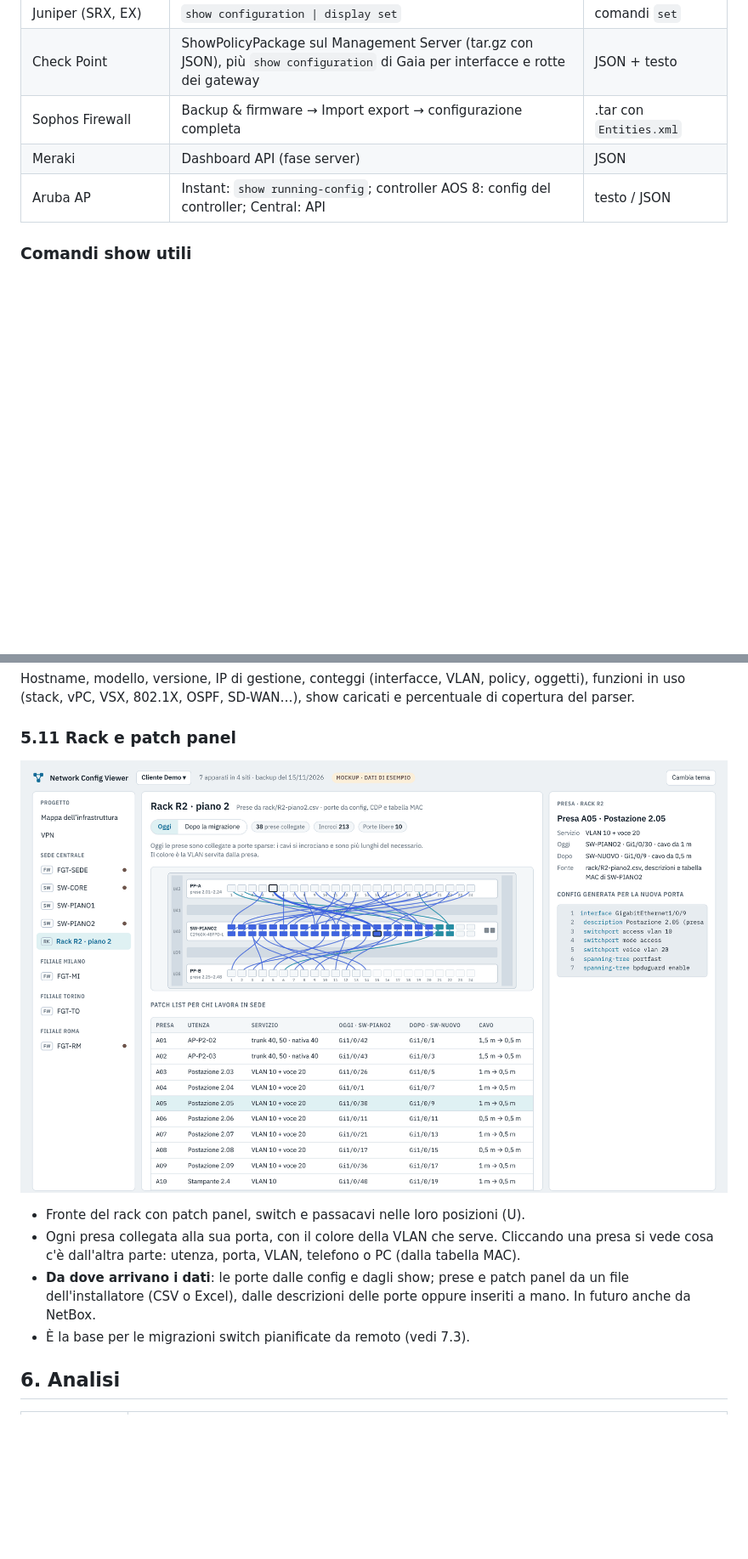
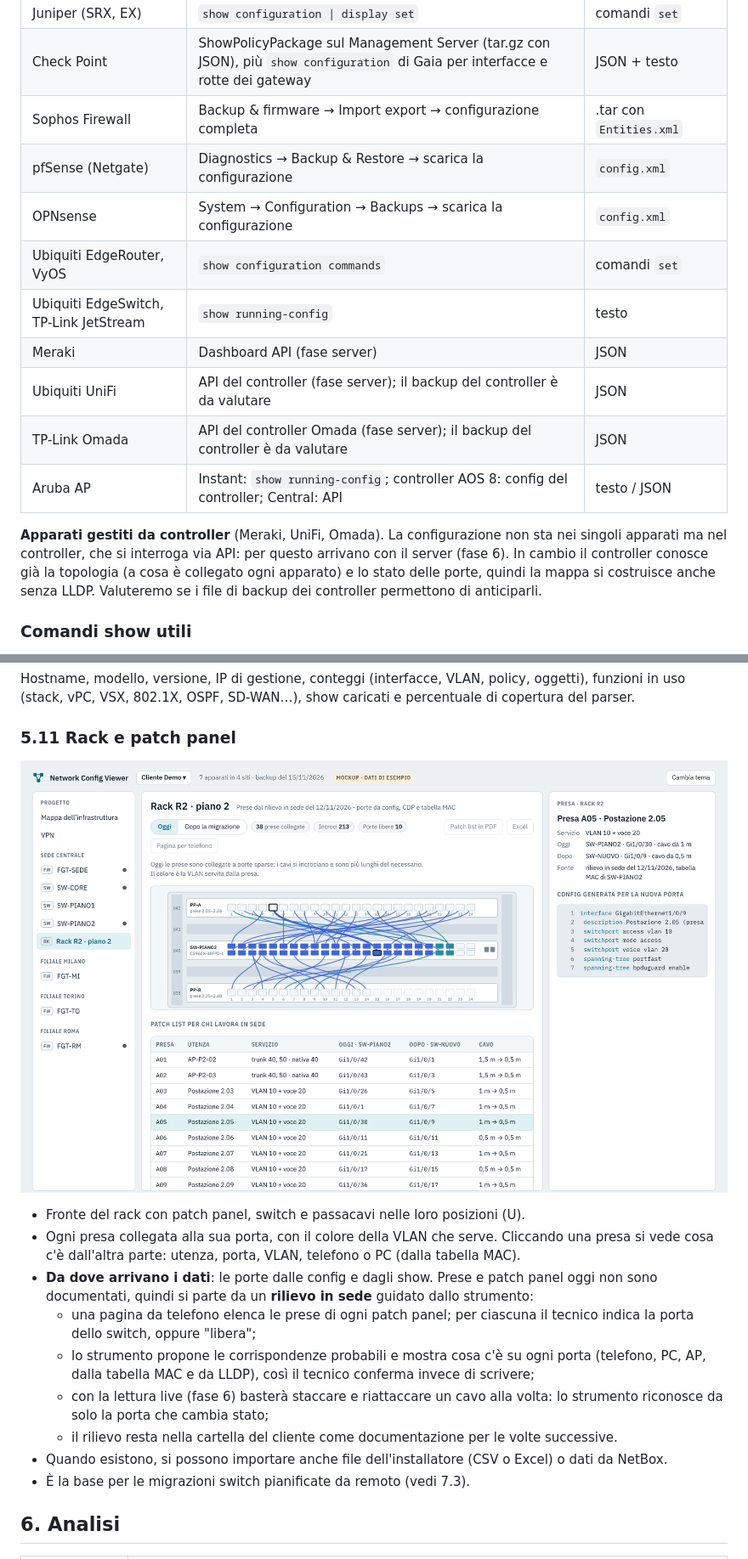
Before and after one commit to TehMaat/Network-Config-Viewer, a Markdown page: docs/STUDIO.md, 2 parts joined by grey strips. Shown at 85% size. GitHub-like rendering; pictures changed too: docs/img/mockup-rack-oggi.png; blank space fills up the shorter version.

```diff
--- a/docs/STUDIO.md
+++ b/docs/STUDIO.md
@@ -112,8 +114,16 @@ Così il lavoro sulla sintassi si fa una volta per famiglia, e ogni nuova marca
 | Juniper (SRX, EX) | `show configuration \| display set` | comandi `set` |
 | Check Point | ShowPolicyPackage sul Management Server (tar.gz con JSON), più `show configuration` di Gaia per interfacce e rotte dei gateway | JSON + testo |
 | Sophos Firewall | Backup & firmware → Import export → configurazione completa | .tar con `Entities.xml` |
+| pfSense (Netgate) | Diagnostics → Backup & Restore → scarica la configurazione | `config.xml` |
+| OPNsense | System → Configuration → Backups → scarica la configurazione | `config.xml` |
+| Ubiquiti EdgeRouter, VyOS | `show configuration commands` | comandi `set` |
+| Ubiquiti EdgeSwitch, TP-Link JetStream | `show running-config` | testo |
 | Meraki | Dashboard API (fase server) | JSON |
+| Ubiquiti UniFi | API del controller (fase server); il backup del controller è da valutare | JSON |
+| TP-Link Omada | API del controller Omada (fase server); il backup del controller è da valutare | JSON |
 | Aruba AP | Instant: `show running-config`; controller AOS 8: config del controller; Central: API | testo / JSON |
+
+**Apparati gestiti da controller** (Meraki, UniFi, Omada). La configurazione non sta nei singoli apparati ma nel controller, che si interroga via API: per questo arrivano con il server (fase 6). In cambio il controller conosce già la topologia (a cosa è collegato ogni apparato) e lo stato delle porte, quindi la mappa si costruisce anche senza LLDP. Valuteremo se i file di backup dei controller permettono di anticiparli.
 
 ### Comandi show utili
 
@@ -287,7 +300,12 @@ Hostname, modello, versione, IP di gestione, conteggi (interfacce, VLAN, policy,
 
 - Fronte del rack con patch panel, switch e passacavi nelle loro posizioni (U).
 - Ogni presa collegata alla sua porta, con il colore della VLAN che serve. Cliccando una presa si vede cosa c'è dall'altra parte: utenza, porta, VLAN, telefono o PC (dalla tabella MAC).
-- **Da dove arrivano i dati**: le porte dalle config e dagli show; prese e patch panel da un file dell'installatore (CSV o Excel), dalle descrizioni delle porte oppure inseriti a mano. In futuro anche da NetBox.
+- **Da dove arrivano i dati**: le porte dalle config e dagli show. Prese e patch panel oggi non sono documentati, quindi si parte da un **rilievo in sede** guidato dallo strumento:
+  - una pagina da telefono elenca le prese di ogni patch panel; per ciascuna il tecnico indica la porta dello switch, oppure "libera";
+  - lo strumento propone le corrispondenze probabili e mostra cosa c'è su ogni porta (telefono, PC, AP, dalla tabella MAC e da LLDP), così il tecnico conferma invece di scrivere;
+  - con la lettura live (fase 6) basterà staccare e riattaccare un cavo alla volta: lo strumento riconosce da solo la porta che cambia stato;
+  - il rilievo resta nella cartella del cliente come documentazione per le volte successive.
+- Quando esistono, si possono importare anche file dell'installatore (CSV o Excel) o dati da NetBox.
 - È la base per le migrazioni switch pianificate da remoto (vedi 7.3).
 
 ## 6. Analisi
```
Also changed, not shown: other parts of docs/STUDIO.md (+32 -25 lines), docs/img/mockup-rack-dopo.png, 1 other file.
